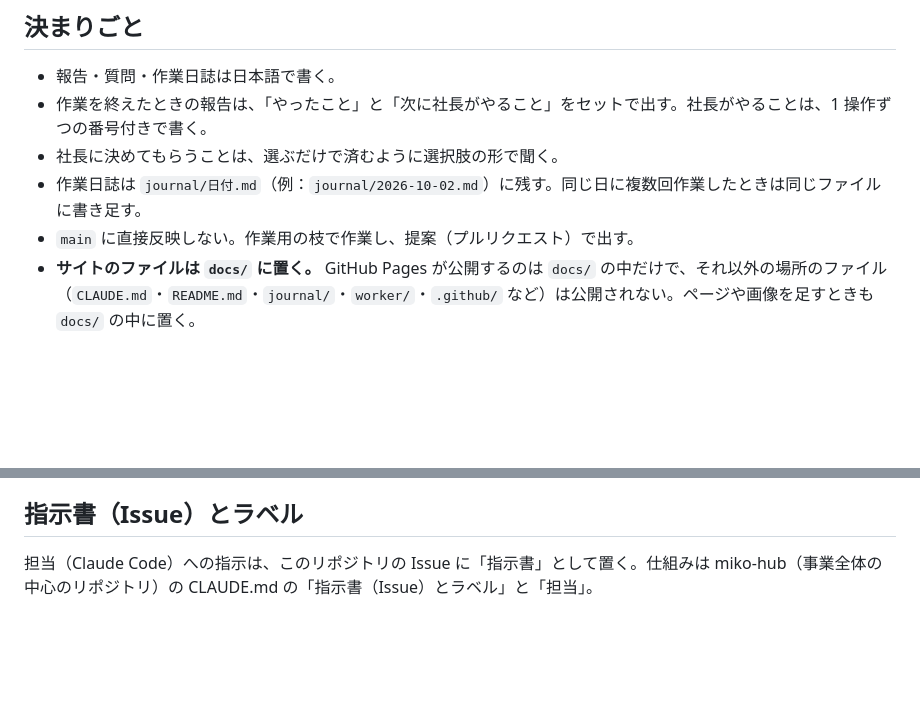
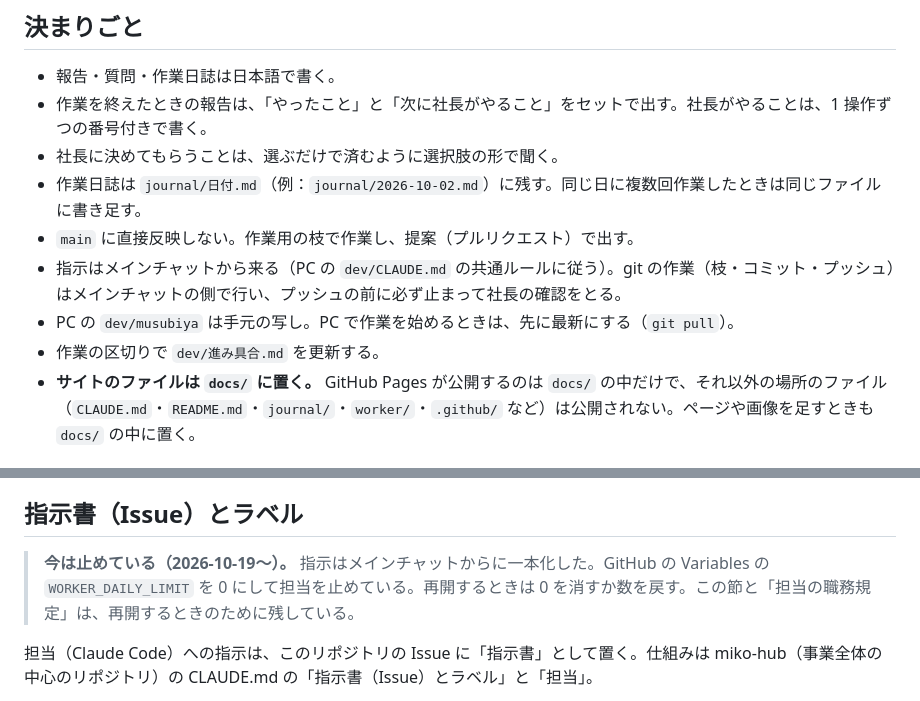
Before and after one commit to mikotorei/musubiya, a Markdown page: CLAUDE.md, 2 parts joined by grey strips. Drawn GitHub-style; blank space fills up the shorter version.

```diff
--- a/CLAUDE.md
+++ b/CLAUDE.md
@@ -10,6 +10,9 @@ HTML と CSS の静的サイトで、GitHub Pages（`main` の `docs/`）から
 - 社長に決めてもらうことは、選ぶだけで済むように選択肢の形で聞く。
 - 作業日誌は `journal/日付.md`（例：`journal/2026-10-02.md`）に残す。同じ日に複数回作業したときは同じファイルに書き足す。
 - `main` に直接反映しない。作業用の枝で作業し、提案（プルリクエスト）で出す。
+- 指示はメインチャットから来る（PC の `dev/CLAUDE.md` の共通ルールに従う）。git の作業（枝・コミット・プッシュ）はメインチャットの側で行い、プッシュの前に必ず止まって社長の確認をとる。
+- PC の `dev/musubiya` は手元の写し。PC で作業を始めるときは、先に最新にする（`git pull`）。
+- 作業の区切りで `dev/進み具合.md` を更新する。
 - **サイトのファイルは `docs/` に置く。** GitHub Pages が公開するのは `docs/` の中だけで、それ以外の場所のファイル（`CLAUDE.md`・`README.md`・`journal/`・`worker/`・`.github/` など）は公開されない。ページや画像を足すときも `docs/` の中に置く。
 
 ## 作りの方針
@@ -72,6 +75,8 @@ HTML と CSS の静的サイトで、GitHub Pages（`main` の `docs/`）から
 
 ## 指示書（Issue）とラベル
 
+> **今は止めている（2026-10-19〜）。** 指示はメインチャットからに一本化した。GitHub の Variables の `WORKER_DAILY_LIMIT` を 0 にして担当を止めている。再開するときは 0 を消すか数を戻す。この節と「担当の職務規定」は、再開するときのために残している。
+
 担当（Claude Code）への指示は、このリポジトリの Issue に「指示書」として置く。仕組みは miko-hub（事業全体の中心のリポジトリ）の CLAUDE.md の「指示書（Issue）とラベル」と「担当」。
 
 - 書式は Issue フォーム `.github/ISSUE_TEMPLATE/instruction.yml`（目的／完了の基準／やらないこと／決裁／人の目の確認／参考。欄はすべて任意）。作成時のラベルは「案」。
```
Also changed, not shown: README.md (+2 -0 lines), journal/2026-10-19.md (added, +10 -0 lines).
